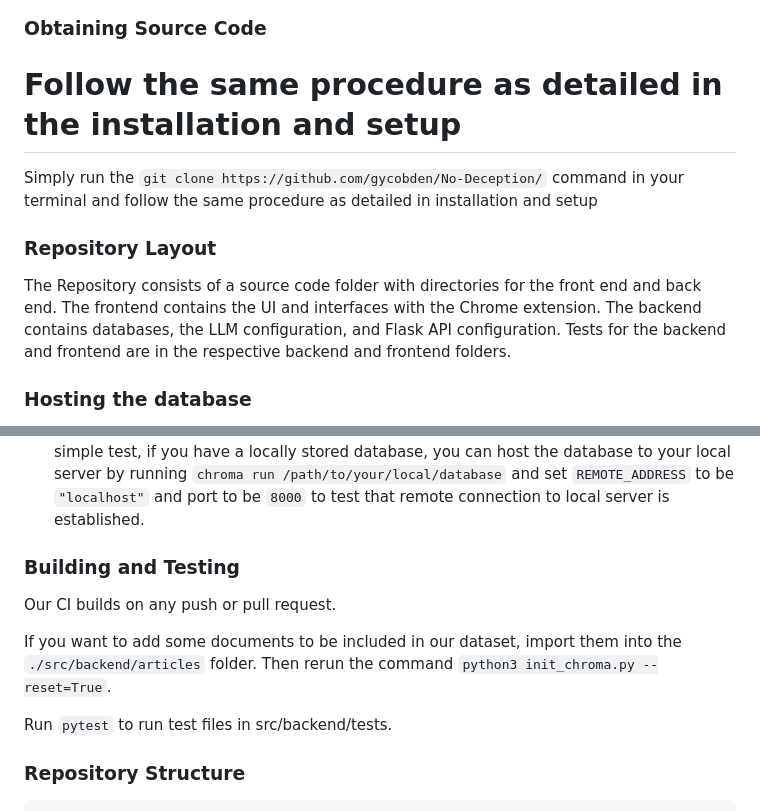
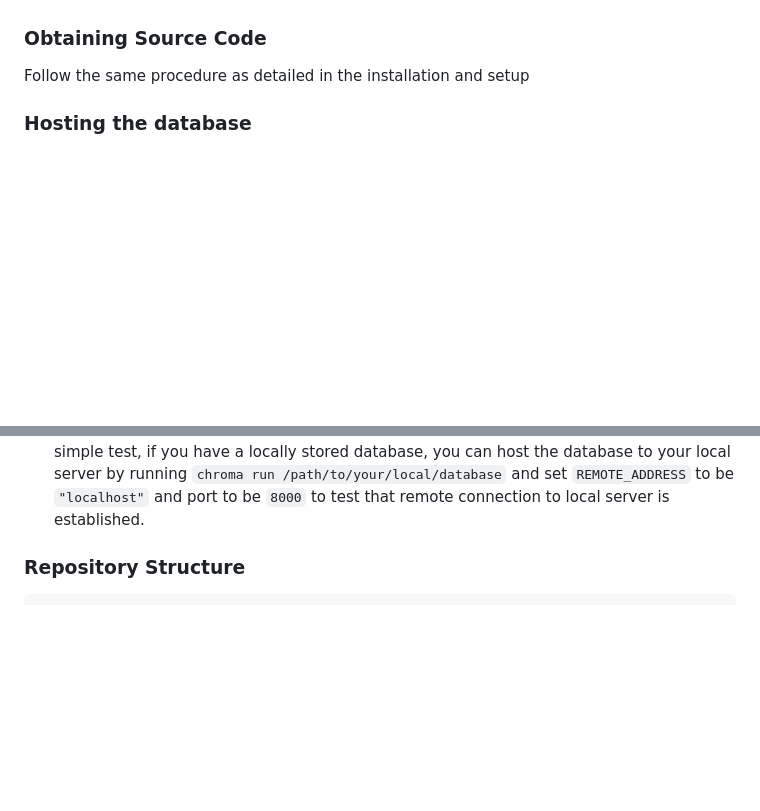
Before and after one commit to gycobden/No-Deception, a Markdown page: README.md, 2 parts joined by grey strips. GitHub-like rendering; blank space fills up the shorter version.

Commit message:
Update README.md
Got rid of duplicates and weird formatting artifacts

````diff
--- a/README.md
+++ b/README.md
@@ -60,23 +60,11 @@ If you want to contribute to our project, please keep reading! Your work is grea
 
 ### Obtaining Source Code
 Follow the same procedure as detailed in the installation and setup
-=======
-Simply run the ```git clone https://github.com/gycobden/No-Deception/``` command in your terminal and follow the same procedure as detailed in installation and setup
-
-### Repository Layout
-The Repository consists of a source code folder with directories for the front end and back end. The frontend contains the UI and interfaces with the Chrome extension. The backend contains databases, the LLM configuration, and Flask API configuration. Tests for the backend and frontend are in the respective backend and frontend folders.
 
 ### Hosting the database
 There are two ways for the LLM backend services to connect to the database, and this behavior can be defined the ```config.py``` file.
  - Method 1: connect to a database locally. If you have a database stored locally on the machine though running the command ```python3 init_chroma.py --reset=True```, you can instruct the program to connect to this locally installed database by changing ```REMOTE_ACCESS = False``` in ```config.py``` and specify the ```CHROMA_PATH``` to be where the database is installed, which defaults to ```"src/backend/database/chroma_store"```.
  - Method 2: Remote connection. If you know the address of the host of the remost connection and the port to connect to, you can define that in ```config.py``` by setting the variables ```REMOTE_ADDRESS``` and ```REMOTE_PORT``` and setting ```REMOTE_ACCESS``` to be true. For simple test, if you have a locally stored database, you can host the database to your local server by running ```chroma run /path/to/your/local/database``` and set ```REMOTE_ADDRESS``` to be ```"localhost"``` and port to be ```8000``` to test that remote connection to local server is established.
-
-### Building and Testing
-Our CI builds on any push or pull request.
-
-If you want to add some documents to be included in our dataset, import them into the ```./src/backend/articles``` folder. Then rerun the command ```python3 init_chroma.py --reset=True```.
-
-Run ```pytest``` to run test files in src/backend/tests.
 
 ### Repository Structure
 ```
````
